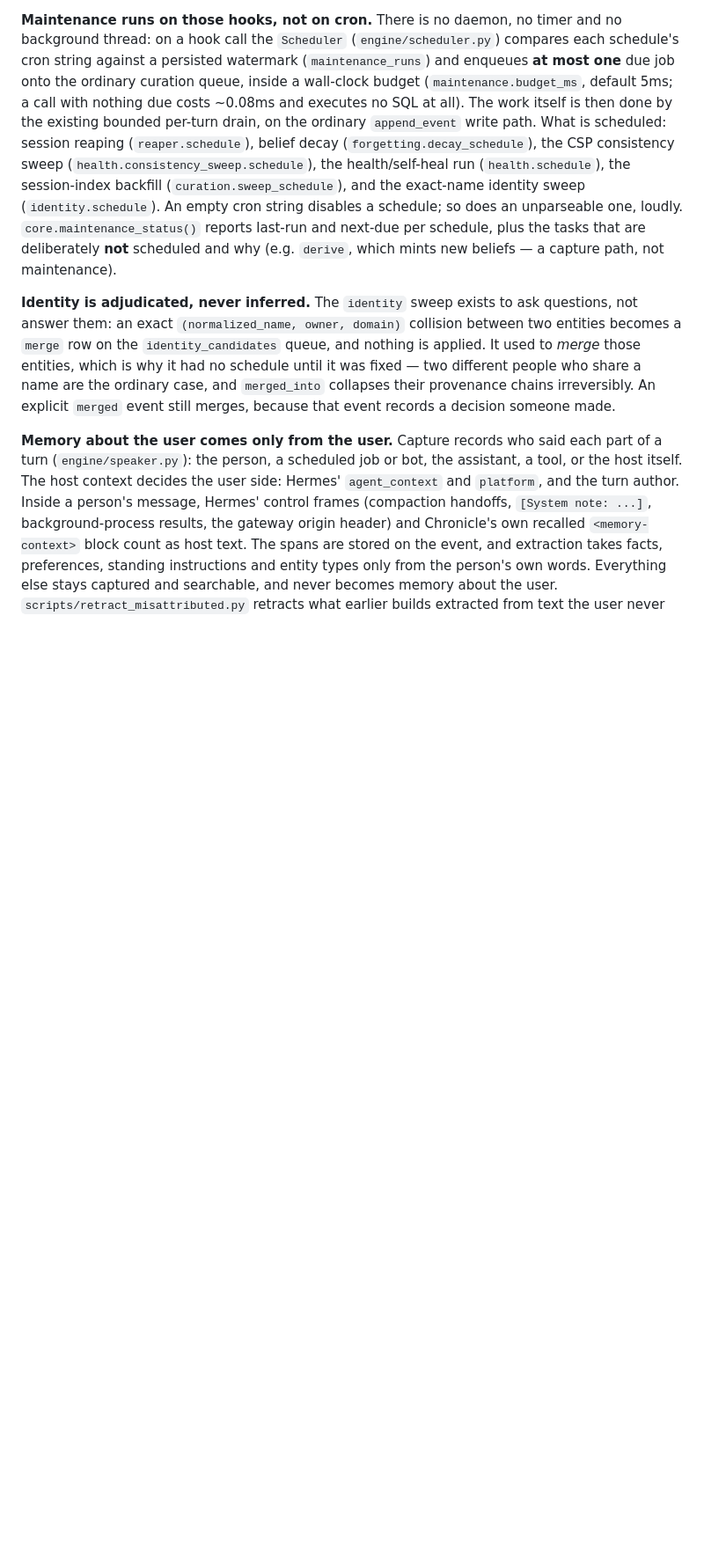
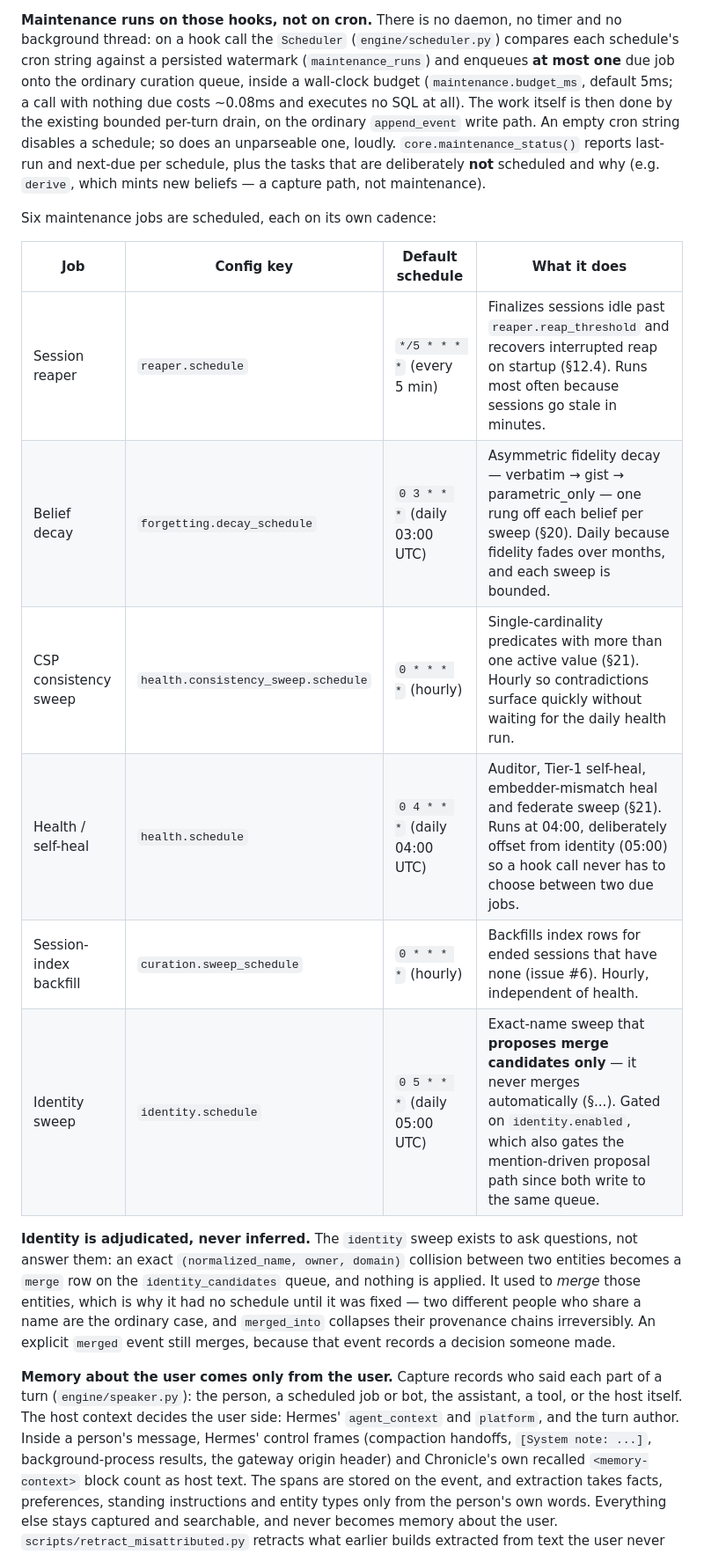
Before and after one commit to indigokarasu/chronicle-agent-context-and-memory, a Markdown page: README.md, the part around one of its changes. Shown at 88% size. GitHub-like rendering; blank space fills up the shorter version.

Commit message:
docs: describe each scheduled maintenance job and its cron (#49)
Add a per-job table to the README maintenance section listing each of the
six scheduled jobs, its config key, default schedule and what it does
(schedule logic included), and add the missing curation.sweep_schedule
entry to the example config block.

Fixes #46

```diff
--- a/README.md
+++ b/README.md
@@ -201,16 +201,22 @@ compares each schedule's cron string against a persisted watermark
 curation queue, inside a wall-clock budget (`maintenance.budget_ms`, default
 5ms; a call with nothing due costs ~0.08ms and executes no SQL at all). The work
 itself is then done by the existing bounded per-turn drain, on the ordinary
-`append_event` write path. What is scheduled: session reaping
-(`reaper.schedule`), belief decay (`forgetting.decay_schedule`), the CSP
-consistency sweep (`health.consistency_sweep.schedule`), the health/self-heal
-run (`health.schedule`), the session-index backfill
-(`curation.sweep_schedule`), and the exact-name identity sweep
-(`identity.schedule`). An empty cron string disables a schedule; so does
+`append_event` write path. An empty cron string disables a schedule; so does
 an unparseable one, loudly. `core.maintenance_status()` reports last-run and
 next-due per schedule, plus the tasks that are deliberately **not** scheduled
 and why (e.g. `derive`, which mints new beliefs — a capture path, not
 maintenance).
+
+Six maintenance jobs are scheduled, each on its own cadence:
+
+| Job | Config key | Default schedule | What it does |
+|-----|------------|------------------|--------------|
+| Session reaper | `reaper.schedule` | `*/5 * * * *` (every 5 min) | Finalizes sessions idle past `reaper.reap_threshold` and recovers interrupted reap on startup (§12.4). Runs most often because sessions go stale in minutes. |
+| Belief decay | `forgetting.decay_schedule` | `0 3 * * *` (daily 03:00 UTC) | Asymmetric fidelity decay — verbatim → gist → parametric_only — one rung off each belief per sweep (§20). Daily because fidelity fades over months, and each sweep is bounded. |
+| CSP consistency sweep | `health.consistency_sweep.schedule` | `0 * * * *` (hourly) | Single-cardinality predicates with more than one active value (§21). Hourly so contradictions surface quickly without waiting for the daily health run. |
+| Health / self-heal | `health.schedule` | `0 4 * * *` (daily 04:00 UTC) | Auditor, Tier-1 self-heal, embedder-mismatch heal and federate sweep (§21). Runs at 04:00, deliberately offset from identity (05:00) so a hook call never has to choose between two due jobs. |
+| Session-index backfill | `curation.sweep_schedule` | `0 * * * *` (hourly) | Backfills index rows for ended sessions that have none (issue #6). Hourly, independent of health. |
+| Identity sweep | `identity.schedule` | `0 5 * * *` (daily 05:00 UTC) | Exact-name sweep that **proposes merge candidates only** — it never merges automatically (§...). Gated on `identity.enabled`, which also gates the mention-driven proposal path since both write to the same queue. |
 
 **Identity is adjudicated, never inferred.** The `identity` sweep exists to ask
 questions, not answer them: an exact `(normalized_name, owner, domain)`
```
Also changed, not shown: other parts of README.md (+1 -0 lines).
